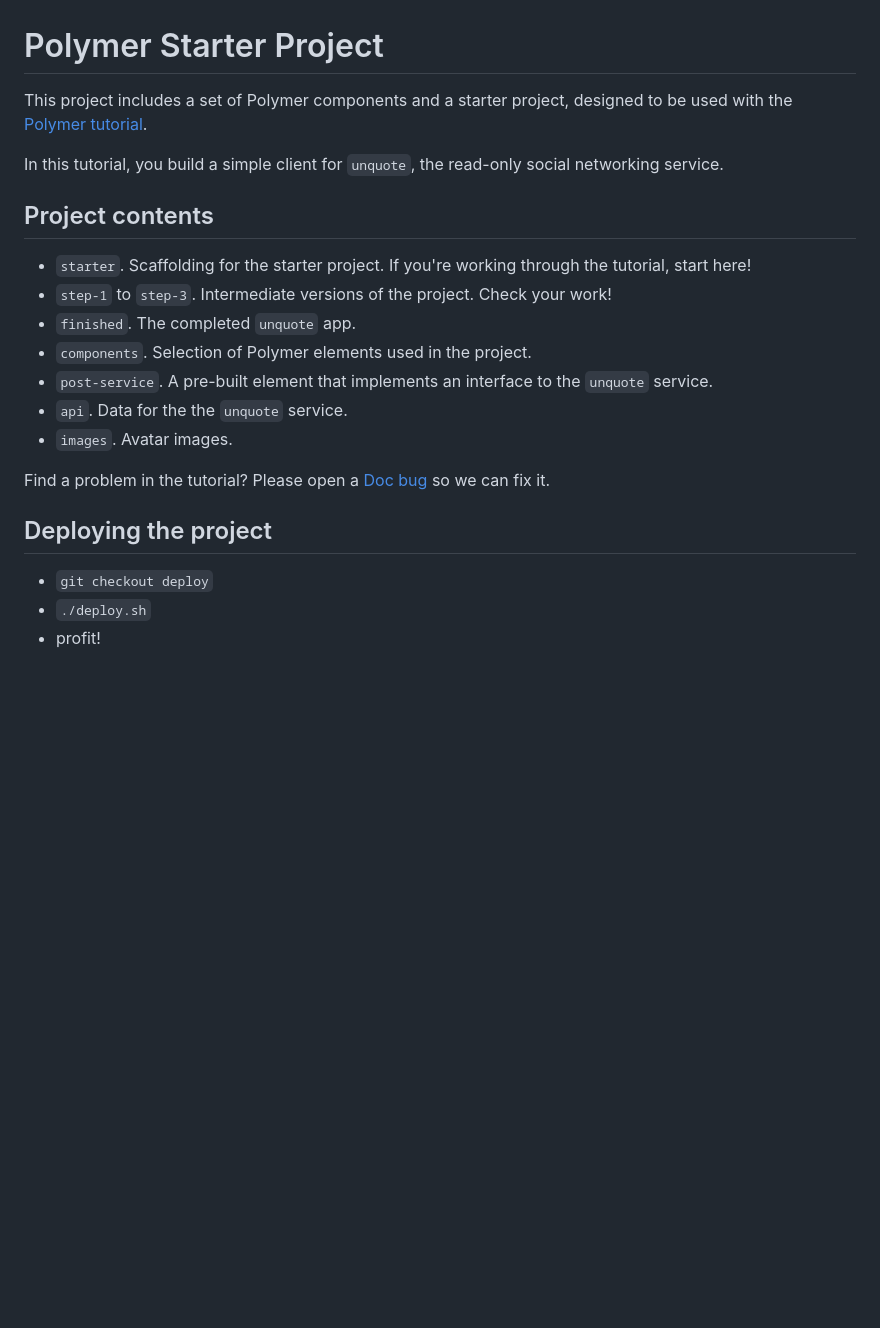
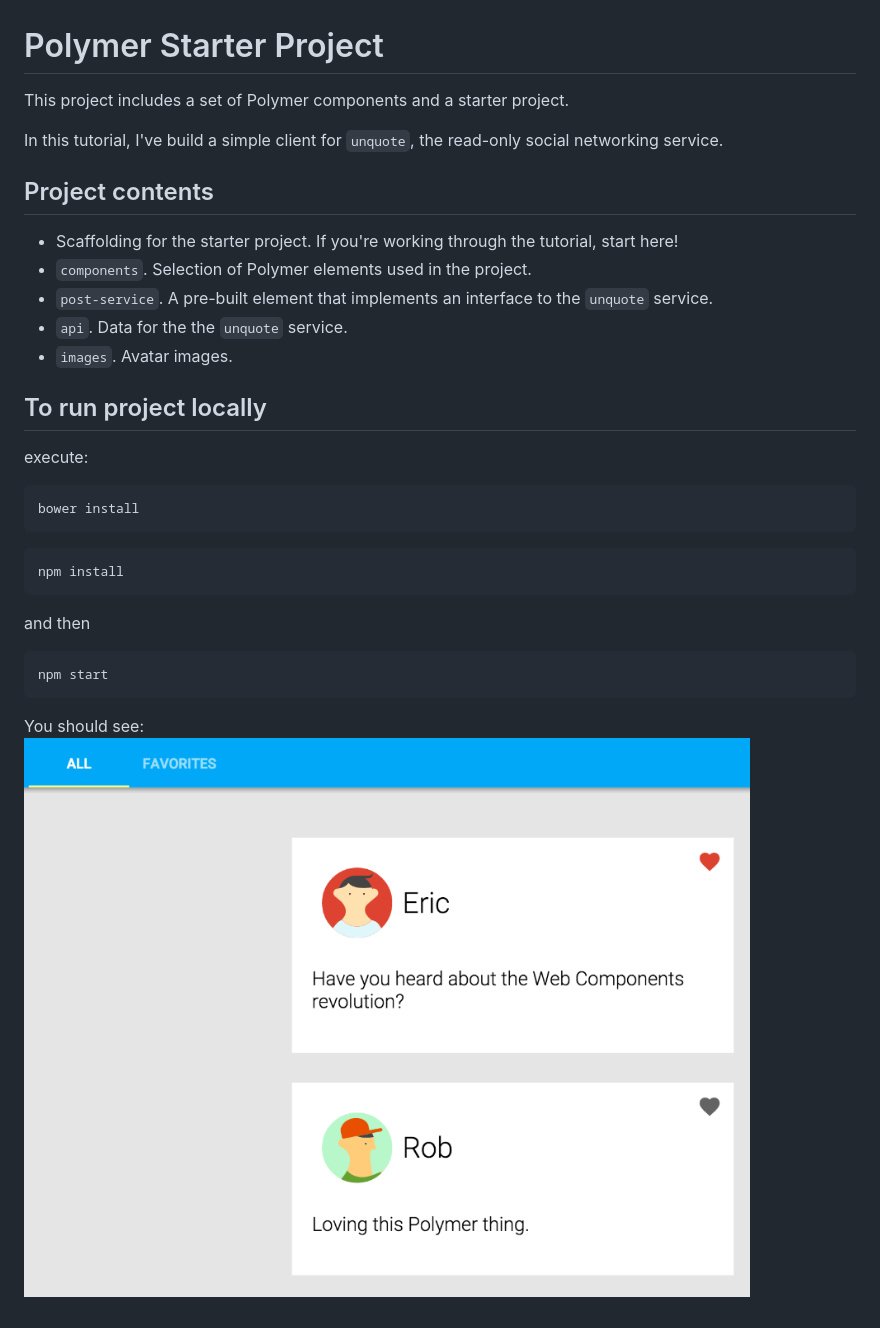
Before and after one commit to palyrex/polymer_app, a Markdown page: README.md, the part around the change. Drawn GitHub-style; pictures changed too: readme_image/app_image.png (added); blank space fills up the shorter version.

````diff
--- a/README.md
+++ b/README.md
@@ -1,25 +1,33 @@
 # Polymer Starter Project
 
-This project includes a set of Polymer components and a starter project,
-designed to be used with the [Polymer tutorial](http://polymer-project.org/docs/start/tutorial/intro.html).
+This project includes a set of Polymer components and a starter project.
 
-In this tutorial, you build a simple client for `unquote`, the read-only social networking service.
+In this tutorial, I've build a simple client for `unquote`, the read-only social networking service.
 
 
 ## Project contents
 
- -   `starter`. Scaffolding for the starter project. If you're working through the tutorial, start here!
- -   `step-1` to `step-3`. Intermediate versions of the project. Check your work!
- -   `finished`. The completed `unquote` app.
+ -    Scaffolding for the starter project. If you're working through the tutorial, start here!
  -   `components`. Selection of Polymer elements used in the project.
  -   `post-service`. A pre-built element that implements an interface to the `unquote` service.
  -   `api`. Data for the the `unquote` service.
  -   `images`. Avatar images.
 
-Find a problem in the tutorial? Please open a [Doc bug](https://github.com/Polymer/docs/issues/new) so we can fix it.
+## To run project locally
 
-## Deploying the project
+execute:
 
-- `git checkout deploy`
-- `./deploy.sh`
-- profit!
+```
+bower install
+```
+```
+npm install
+```
+
+and then
+```
+npm start
+```
+
+You should see:
+![app_image](readme_image/app_image.png)
````
